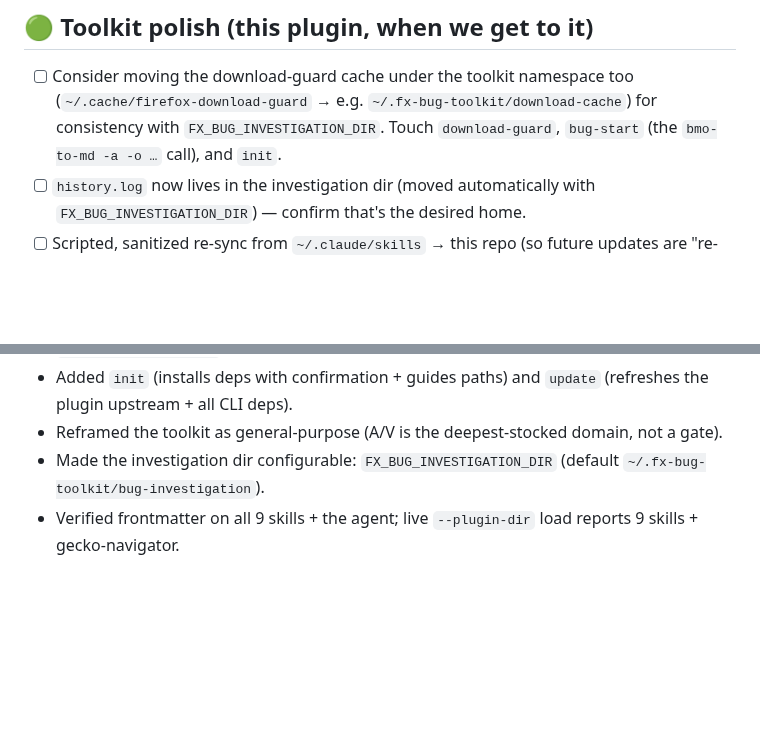
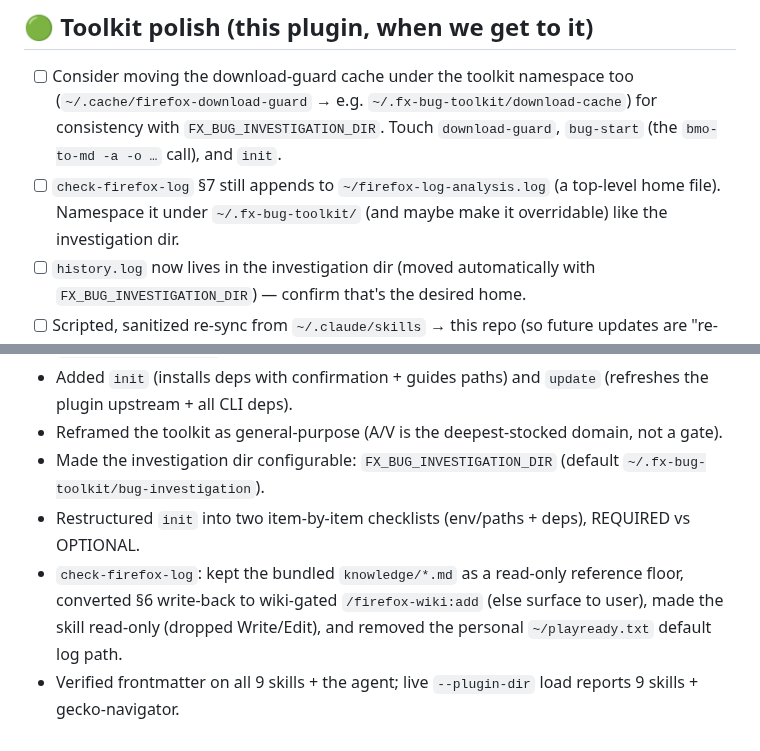
Before and after one commit to alastor0325/fx-bug-toolkit, a Markdown page: docs/TODO.md, 2 parts joined by grey strips. Rendered like a GitHub page; blank space fills up the shorter version.

```diff
--- a/docs/TODO.md
+++ b/docs/TODO.md
@@ -40,6 +40,9 @@ or strip.
       (`~/.cache/firefox-download-guard` → e.g. `~/.fx-bug-toolkit/download-cache`)
       for consistency with `FX_BUG_INVESTIGATION_DIR`. Touch `download-guard`,
       `bug-start` (the `bmo-to-md -a -o …` call), and `init`.
+- [ ] `check-firefox-log` §7 still appends to `~/firefox-log-analysis.log` (a
+      top-level home file). Namespace it under `~/.fx-bug-toolkit/` (and maybe
+      make it overridable) like the investigation dir.
 - [ ] `history.log` now lives in the investigation dir (moved automatically with
       `FX_BUG_INVESTIGATION_DIR`) — confirm that's the desired home.
 - [ ] Scripted, sanitized re-sync from `~/.claude/skills` → this repo (so future
@@ -74,5 +77,11 @@ or strip.
 - Reframed the toolkit as general-purpose (A/V is the deepest-stocked domain, not a gate).
 - Made the investigation dir configurable: `FX_BUG_INVESTIGATION_DIR`
   (default `~/.fx-bug-toolkit/bug-investigation`).
+- Restructured `init` into two item-by-item checklists (env/paths + deps),
+  REQUIRED vs OPTIONAL.
+- `check-firefox-log`: kept the bundled `knowledge/*.md` as a read-only
+  reference floor, converted §6 write-back to wiki-gated `/firefox-wiki:add`
+  (else surface to user), made the skill read-only (dropped Write/Edit), and
+  removed the personal `~/playready.txt` default log path.
 - Verified frontmatter on all 9 skills + the agent; live `--plugin-dir` load
   reports 9 skills + gecko-navigator.
```
Also changed, not shown: skills/check-firefox-log/SKILL.md (+27 -34 lines).
